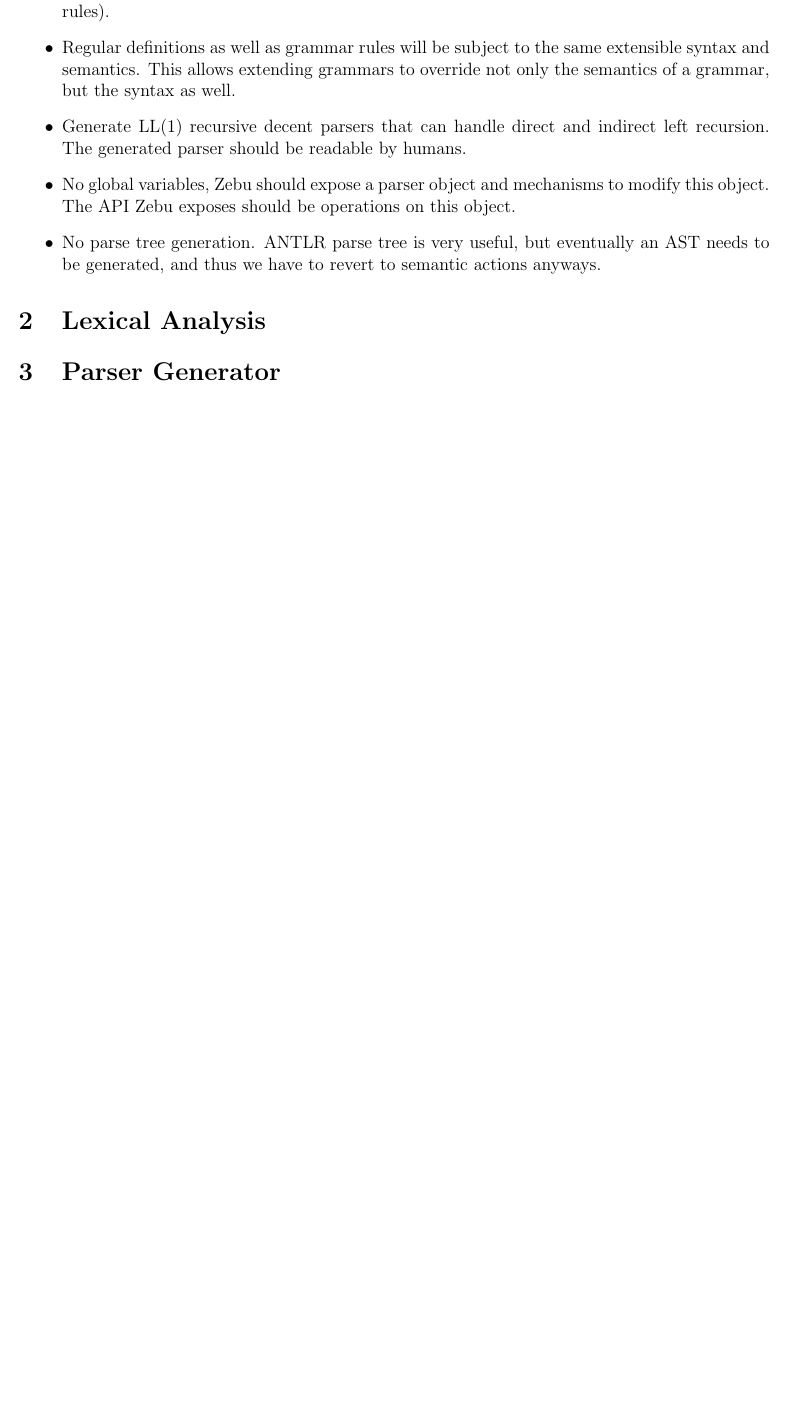
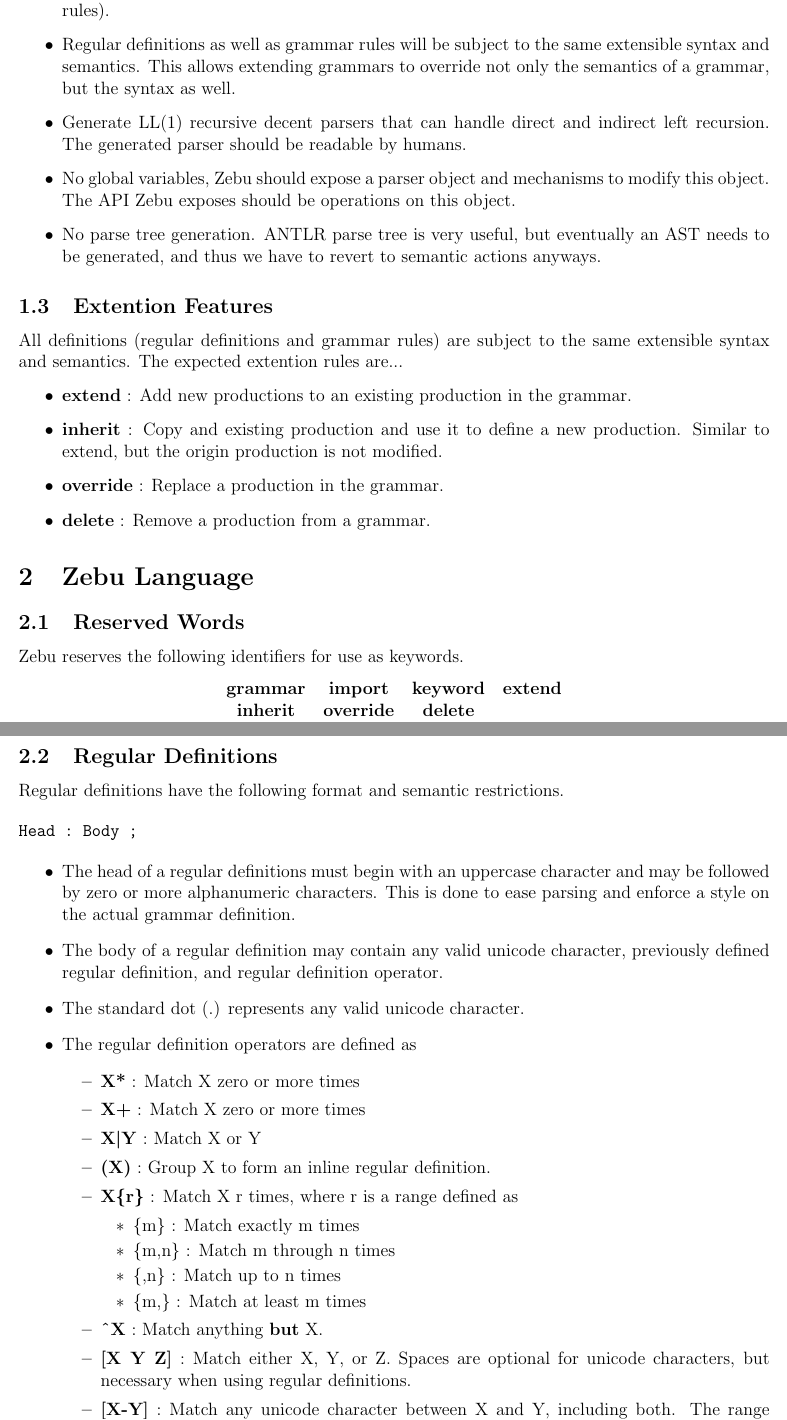
Before and after one commit to anthonycanino1/zebu, a LaTeX document (doc/spec.tex): part of page 2 of 2 before the commit and two parts of pages 2 and 3 of 4 after it, the two joined at a grey line, cut so that both start at the same text, the shorter picture padded with empty space. Compiled offline with pdfLaTeX.

Commit message:
- Specification updates.

```diff
--- a/doc/spec.tex
+++ b/doc/spec.tex
@@ -54,6 +54,64 @@ Zebu highlights...
 
 \end{itemize}
 
-\section{Lexical Analysis}
+\subsection{Extention Features}
 
-\section{Parser Generator}
+All definitions (regular definitions and grammar rules) are subject to the same extensible syntax and semantics. The expected extention rules are...
+
+\begin{itemize}
+
+\item \textbf{extend} : Add new productions to an existing production in the grammar.
+
+\item \textbf{inherit} : Copy and existing production and use it to define a new production. Similar to extend, but the origin production is not modified.
+
+\item \textbf{override} : Replace a production in the grammar.
+
+\item \textbf{delete} : Remove a production from a grammar.
+
+\end{itemize}
+
+\section{Zebu Language}
+
+\subsection{Reserved Words}
+Zebu reserves the following identifiers for use as keywords.
+
+\begin{center}
+\begin{tabular}{c c c c}
+\textbf{grammar} & \textbf{import} & \textbf{keyword} & \textbf{extend}   \\
+\textbf{inherit} & \textbf{override} & \textbf{delete}                    \\
+\end{tabular}
+\end{center}
+
+\subsection{Regular Definitions}
+
+Regular definitions have the following format and semantic restrictions.
+
+\begin{verbatim}
+Head : Body ;
+\end{verbatim}
+
+\begin{itemize}
+
+\item The head of a regular definitions must begin with an uppercase character and may be followed by zero or more alphanumeric characters. This is done to ease parsing and enforce a style on the actual grammar definition.
+
+\item The body of a regular definition may contain any valid unicode character, previously defined regular definition, and regular definition operator.
+
+\item The standard dot (.) represents any valid unicode character.
+
+\item The regular definition operators are defined as
+  \begin{itemize}
+    \item \textbf{X*} : Match X zero or more times
+    \item \textbf{X+} : Match X zero or more times
+    \item \textbf{X\textbar Y} : Match X or Y
+    \item \textbf{(X)}  : Group X to form an inline regular definition.
+    \item \textbf{X\{r\}}  : Match X r times, where r is a range defined as
+      \begin{itemize}
+        \item \{m\} : Match exactly m times
+        \item \{m,n\} : Match m through n times
+        \item \{,n\} : Match up to n times
+        \item \{m,\} : Match at least m times
+      \end{itemize}
+    \item \textbf{\textasciicircum X} : Match anything \textbf{but} X.
+    \item \textbf{[X Y Z]} : Match either X, Y, or Z. Spaces are optional for unicode characters, but necessary when using regular definitions.
+    \item \textbf{[X-Y]}  : Match any unicode character between X and Y, including both. The range operator \textbf{can not} be used on regular definitions.
+  \end{itemize}
```
Also changed, not shown: doc/spec.pdf, doc/spec.tex (35 more changed lines).
